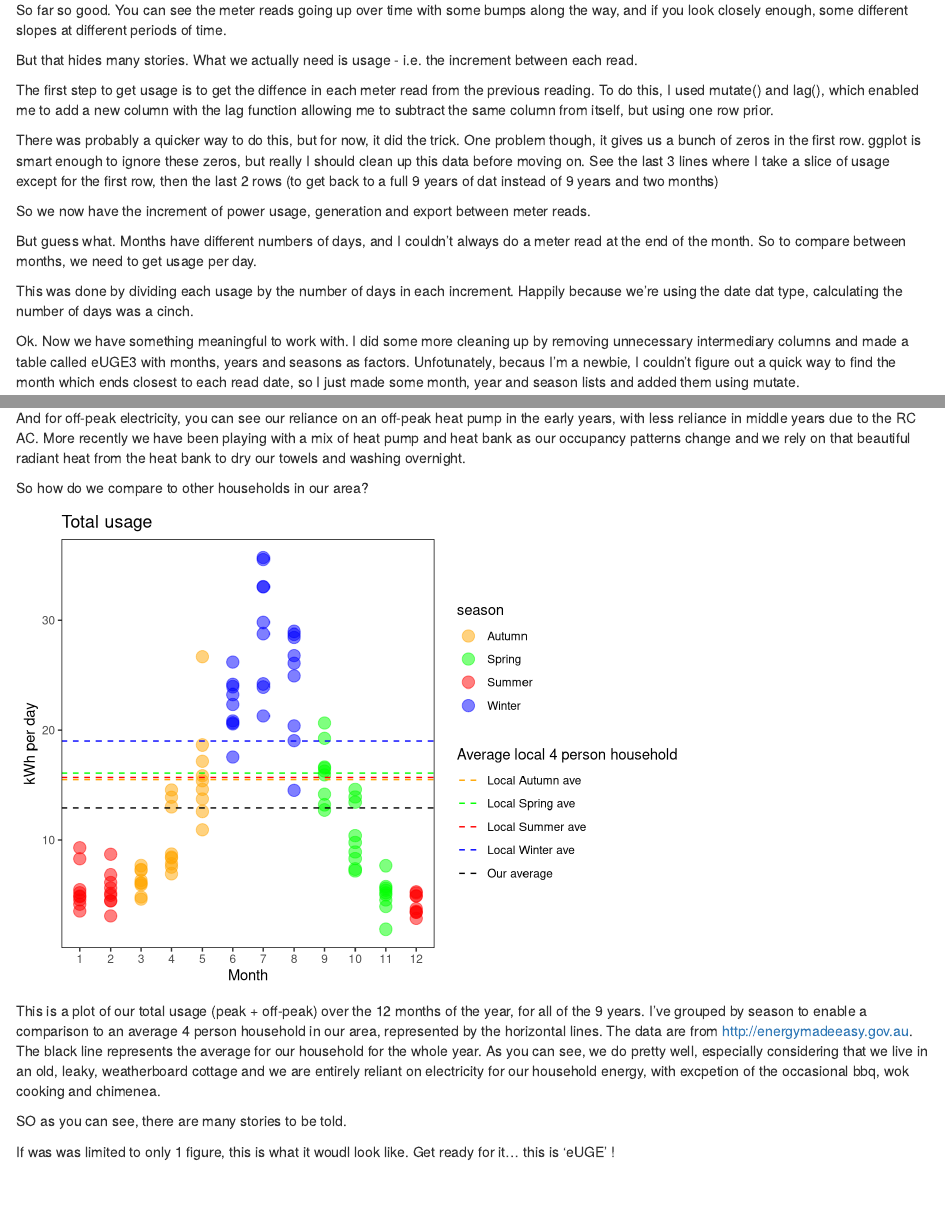
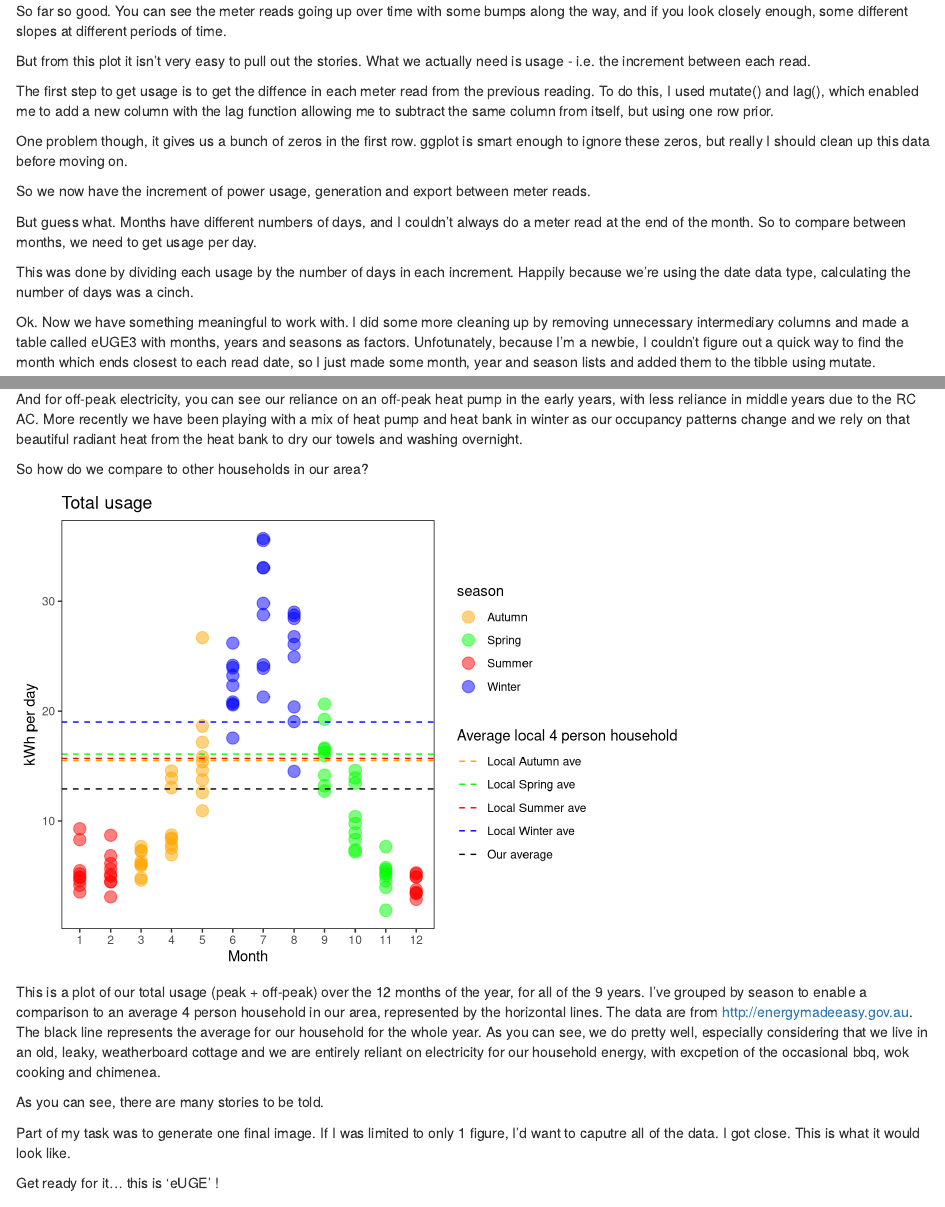
Before and after one commit to RyanFarquharson/eUGE, an R Markdown document (eUGE_report.Rmd): the page in a window 1100 px wide, from 1640 px down before the commit and from 1590 px down after it, so that both start at the same text, and a second part further down, joined at a grey line. Rendered offline with R 4.5, knitr and Pandoc, with nearby package versions; some code elsewhere in the file could not run offline.

Commit message:
Some final edits

````diff
--- a/eUGE_report.Rmd
+++ b/eUGE_report.Rmd
@@ -74,7 +72,7 @@ ggplot(meterreads, aes(x = date)) +
 
 So far so good.  You can see the meter reads going up over time with some bumps along the way, and if you look closely enough, some different slopes at different periods of time.
 
-But that hides many stories.  What we actually need is usage - i.e. the increment between each read.
+But from this plot it isn't very easy to pull out the stories.  What we actually need is usage - i.e. the increment between each read.
 
 The first step to get usage is to get the diffence in each meter read from the previous reading.  To do this, I used mutate() and lag(), which enabled me to add a new column with the lag function allowing me to subtract the same column from itself, but using one row prior.
 
@@ -124,13 +124,12 @@ usage <- slice(usage, -109)
 ```
 
-There was probably a quicker way to do this, but for now, it did the trick.  One problem though, it gives us a bunch of zeros in the first row.  ggplot is smart enough to ignore these zeros, but really I should clean up this data before moving on.  See the last 3 lines where I take a slice of usage except for the first row, then the last 2 rows (to get back to a full 9 years of dat instead of 9 years and two months)
-
+One problem though, it gives us a bunch of zeros in the first row.  ggplot is smart enough to ignore these zeros, but really I should clean up this data before moving on.
 
 So we now have the increment of power usage, generation and export between meter reads.
 
 But guess what.  Months have different numbers of days, and I couldn't always do a meter read at the end of the month.  So to compare between months, we need to get usage per day.
 
-This was done by dividing each usage by the number of days in each increment.  Happily because we're using the date dat type, calculating the number of days was a cinch.
+This was done by dividing each usage by the number of days in each increment.  Happily because we're using the date data type, calculating the number of days was a cinch.
 
 ```{r getting per day data from usage, echo = FALSE}
 # make a new table called perday.  divide usage by number of days to get usage per day.
@@ -164,7 +163,7 @@ perday <- perday %>%
 
 ```
 
-Ok. Now we have something meaningful to work with.  I did some more cleaning up by removing unnecessary intermediary columns and made a table called eUGE3 with months, years and seasons as factors.  Unfotunately, becaus I'm a newbie, I couldn't figure out a quick way to find the month which ends closest to each read date, so I just made some month, year and season lists and added them using mutate.
+Ok. Now we have something meaningful to work with.  I did some more cleaning up by removing unnecessary intermediary columns and made a table called eUGE3 with months, years and seasons as factors.  Unfotunately, because I'm a newbie, I couldn't figure out a quick way to find the month which ends closest to each read date, so I just made some month, year and season lists and added them to the tibble using mutate.
 
 ```{r making eUGE tables, echo = FALSE}
 
@@ -321,13 +324,12 @@ ggplot(eUGE3, aes(x = as.factor(month), y = offpeak_perday, colour = year, group
   geom_line()
 ```
 
-And for off-peak electricity, you can see our reliance on an off-peak heat pump in the early years, with less reliance in middle years due to the RC AC.  More recently we have been playing with a mix of heat pump and heat bank as our occupancy patterns change and we rely on that beautiful radiant heat from the heat bank to dry our towels and washing overnight.
+And for off-peak electricity, you can see our reliance on an off-peak heat pump in the early years, with less reliance in middle years due to the RC AC.  More recently we have been playing with a mix of heat pump and heat bank in winter as our occupancy patterns change and we rely on that beautiful radiant heat from the heat bank to dry our towels and washing overnight.
 
 So how do we compare to other households in our area?
 
 
 ```{r total usage, echo = FALSE}
-
 
 ggplot(eUGE3, aes(x = as.factor(month), y = totalusage_perday, colour = season)) +
   geom_point(size = 4, alpha = 0.5) +
@@ -343,14 +345,14 @@ ggplot(eUGE3, aes(x = as.factor(month), y = totalusage_perday, colour = season))
   scale_linetype_manual(name = "Average local 4 person household", values = c(2, 2, 2, 2, 2),
                           guide = guide_legend(override.aes = list(color = c("orange", "green", "red","blue", "black"))))
 
-
 ```
 
 This is a plot of our total usage (peak + off-peak) over the 12 months of the year, for all of the 9 years.  I've grouped by season to enable a comparison to an average 4 person household in our area, represented by the horizontal lines.  The data are from http://energymadeeasy.gov.au.  The black line represents the average for our household for the whole year.  As you can see, we do pretty well, especially considering that we live in an old, leaky, weatherboard cottage and we are entirely reliant on electricity for our household energy, with excpetion of the occasional bbq, wok cooking and chimenea.
 
-SO as you can see, there are many stories to be told.
+As you can see, there are many stories to be told.
 
-If was was limited to only 1 figure, this is what it woudl look like.
+Part of my task was to generate one final image.  If I was limited to only 1 figure, I'd want to caputre all of the data.  I got close.  This is what it would look like.
+
 Get ready for it... this is 'eUGE' !
 
 ## eUGE
````
Also changed, not shown: eUGE_report.Rmd (20 more changed lines).
